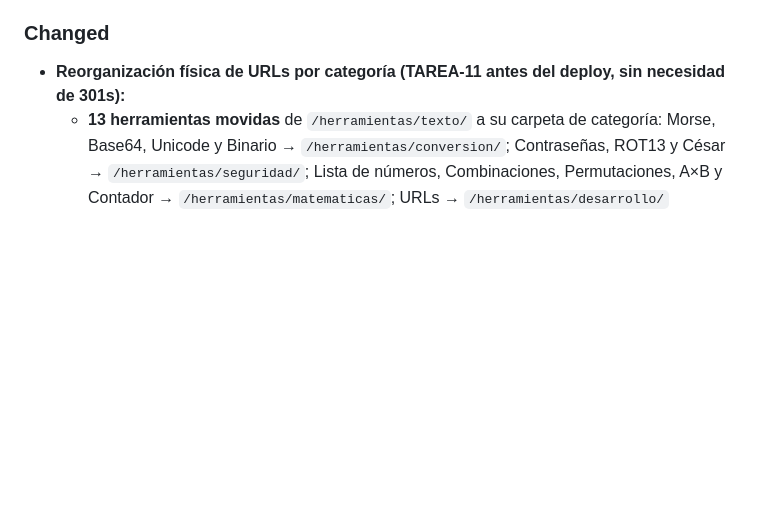
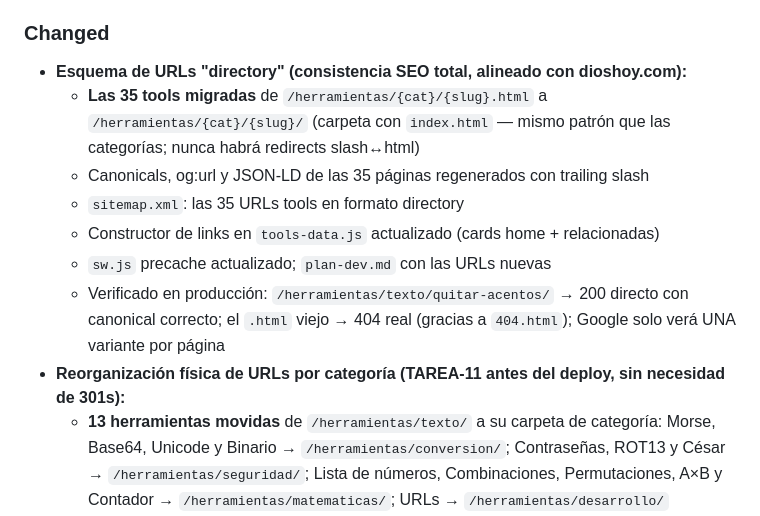
Before and after one commit to jasorioslo/proyectospixel, a Markdown page: CHANGELOG.md, the part around the change. Rendered like a GitHub page; blank space fills up the shorter version.

Commit message:
Docs: esquema directory URL documentado

```diff
--- a/CHANGELOG.md
+++ b/CHANGELOG.md
@@ -80,6 +80,13 @@ El formato está basado en [Keep a Changelog](https://keepachangelog.com/es/1.1.
 - Service Worker con precache completo (`pp-v3`): home, 15 tools (HTML+JS), legales, favicon, íconos y og-image
 
 ### Changed
+- **Esquema de URLs "directory" (consistencia SEO total, alineado con dioshoy.com):**
+  - **Las 35 tools migradas** de `/herramientas/{cat}/{slug}.html` a `/herramientas/{cat}/{slug}/` (carpeta con `index.html` — mismo patrón que las categorías; nunca habrá redirects slash↔html)
+  - Canonicals, og:url y JSON-LD de las 35 páginas regenerados con trailing slash
+  - `sitemap.xml`: las 35 URLs tools en formato directory
+  - Constructor de links en `tools-data.js` actualizado (cards home + relacionadas)
+  - `sw.js` precache actualizado; `plan-dev.md` con las URLs nuevas
+  - Verificado en producción: `/herramientas/texto/quitar-acentos/` → 200 directo con canonical correcto; el `.html` viejo → 404 real (gracias a `404.html`); Google solo verá UNA variante por página
 - **Reorganización física de URLs por categoría (TAREA-11 antes del deploy, sin necesidad de 301s):**
   - **13 herramientas movidas** de `/herramientas/texto/` a su carpeta de categoría: Morse, Base64, Unicode y Binario → `/herramientas/conversion/`; Contraseñas, ROT13 y César → `/herramientas/seguridad/`; Lista de números, Combinaciones, Permutaciones, A×B y Contador → `/herramientas/matematicas/`; URLs → `/herramientas/desarrollo/`
   - URLs internas actualizadas en todos los niveles: canonical/OG/JSON-LD de cada página movida, constructor de hrefs de `tools-data.js` (ahora por categoría), `sitemap.xml`, precache de `sw.js` (pp-v8) y `plan-dev.md`
```
